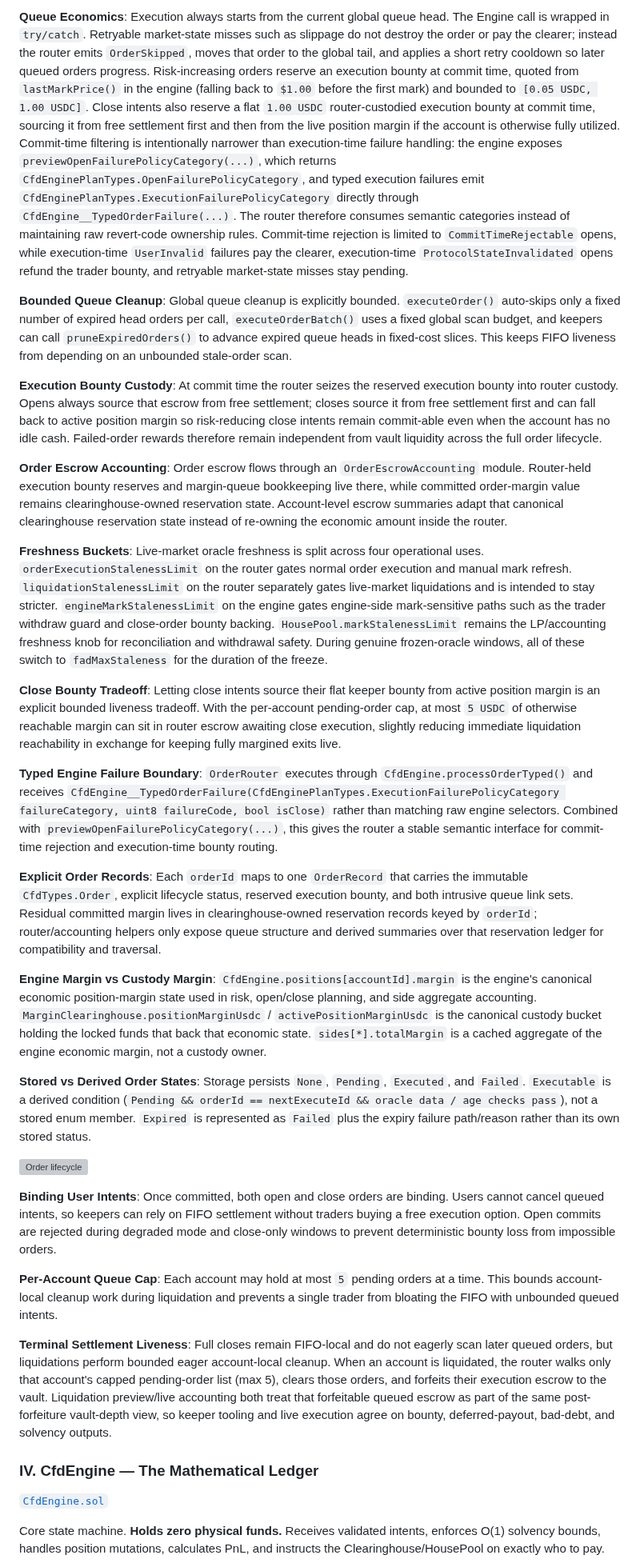
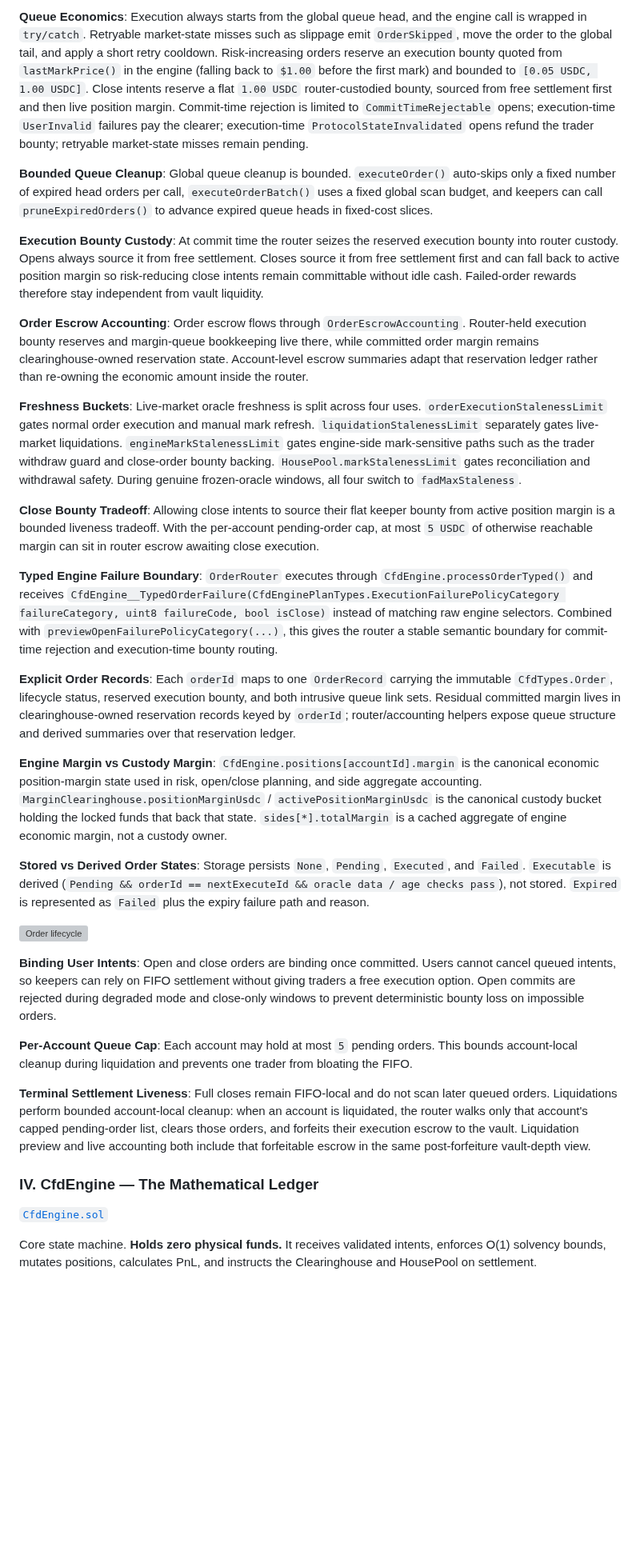
Before and after one commit to Plether-Fi/plether-core, a Markdown page: src/perps/README.md, the part around one of its changes. Shown at 80% size. Drawn GitHub-style; blank space fills up the shorter version; grey boxes are pictures that could not be loaded.

```diff
--- a/src/perps/README.md
+++ b/src/perps/README.md
@@ -77,35 +77,35 @@ Two-step asynchronous **Commit-Reveal** intent pipeline:
 
-**Queue Economics**: Execution always starts from the current global queue head. The Engine call is wrapped in `try/catch`. Retryable market-state misses such as slippage do not destroy the order or pay the clearer; instead the router emits `OrderSkipped`, moves that order to the global tail, and applies a short retry cooldown so later queued orders progress. Risk-increasing orders reserve an execution bounty at commit time, quoted from `lastMarkPrice()` in the engine (falling back to `$1.00` before the first mark) and bounded to `[0.05 USDC, 1.00 USDC]`. Close intents also reserve a flat `1.00 USDC` router-custodied execution bounty at commit time, sourcing it from free settlement first and then from the live position margin if the account is otherwise fully utilized. Commit-time filtering is intentionally narrower than execution-time failure handling: the engine exposes `previewOpenFailurePolicyCategory(...)`, which returns `CfdEnginePlanTypes.OpenFailurePolicyCategory`, and typed execution failures emit `CfdEnginePlanTypes.ExecutionFailurePolicyCategory` directly through `CfdEngine__TypedOrderFailure(...)`. The router therefore consumes semantic categories instead of maintaining raw revert-code ownership rules. Commit-time rejection is limited to `CommitTimeRejectable` opens, while execution-time `UserInvalid` failures pay the clearer, execution-time `ProtocolStateInvalidated` opens refund the trader bounty, and retryable market-state misses stay pending.
+**Queue Economics**: Execution always starts from the global queue head, and the engine call is wrapped in `try/catch`. Retryable market-state misses such as slippage emit `OrderSkipped`, move the order to the global tail, and apply a short retry cooldown. Risk-increasing orders reserve an execution bounty quoted from `lastMarkPrice()` in the engine (falling back to `$1.00` before the first mark) and bounded to `[0.05 USDC, 1.00 USDC]`. Close intents reserve a flat `1.00 USDC` router-custodied bounty, sourced from free settlement first and then live position margin. Commit-time rejection is limited to `CommitTimeRejectable` opens; execution-time `UserInvalid` failures pay the clearer; execution-time `ProtocolStateInvalidated` opens refund the trader bounty; retryable market-state misses remain pending.
 
-**Bounded Queue Cleanup**: Global queue cleanup is explicitly bounded. `executeOrder()` auto-skips only a fixed number of expired head orders per call, `executeOrderBatch()` uses a fixed global scan budget, and keepers can call `pruneExpiredOrders()` to advance expired queue heads in fixed-cost slices. This keeps FIFO liveness from depending on an unbounded stale-order scan.
+**Bounded Queue Cleanup**: Global queue cleanup is bounded. `executeOrder()` auto-skips only a fixed number of expired head orders per call, `executeOrderBatch()` uses a fixed global scan budget, and keepers can call `pruneExpiredOrders()` to advance expired queue heads in fixed-cost slices.
 
-**Execution Bounty Custody**: At commit time the router seizes the reserved execution bounty into router custody. Opens always source that escrow from free settlement; closes source it from free settlement first and can fall back to active position margin so risk-reducing close intents remain commit-able even when the account has no idle cash. Failed-order rewards therefore remain independent from vault liquidity across the full order lifecycle.
+**Execution Bounty Custody**: At commit time the router seizes the reserved execution bounty into router custody. Opens always source it from free settlement. Closes source it from free settlement first and can fall back to active position margin so risk-reducing close intents remain committable without idle cash. Failed-order rewards therefore stay independent from vault liquidity.
 
-**Order Escrow Accounting**: Order escrow flows through an `OrderEscrowAccounting` module. Router-held execution bounty reserves and margin-queue bookkeeping live there, while committed order-margin value remains clearinghouse-owned reservation state. Account-level escrow summaries adapt that canonical clearinghouse reservation state instead of re-owning the economic amount inside the router.
+**Order Escrow Accounting**: Order escrow flows through `OrderEscrowAccounting`. Router-held execution bounty reserves and margin-queue bookkeeping live there, while committed order margin remains clearinghouse-owned reservation state. Account-level escrow summaries adapt that reservation ledger rather than re-owning the economic amount inside the router.
 
-**Freshness Buckets**: Live-market oracle freshness is split across four operational uses. `orderExecutionStalenessLimit` on the router gates normal order execution and manual mark refresh. `liquidationStalenessLimit` on the router separately gates live-market liquidations and is intended to stay stricter. `engineMarkStalenessLimit` on the engine gates engine-side mark-sensitive paths such as the trader withdraw guard and close-order bounty backing. `HousePool.markStalenessLimit` remains the LP/accounting freshness knob for reconciliation and withdrawal safety. During genuine frozen-oracle windows, all of these switch to `fadMaxStaleness` for the duration of the freeze.
+**Freshness Buckets**: Live-market oracle freshness is split across four uses. `orderExecutionStalenessLimit` gates normal order execution and manual mark refresh. `liquidationStalenessLimit` separately gates live-market liquidations. `engineMarkStalenessLimit` gates engine-side mark-sensitive paths such as the trader withdraw guard and close-order bounty backing. `HousePool.markStalenessLimit` gates reconciliation and withdrawal safety. During genuine frozen-oracle windows, all four switch to `fadMaxStaleness`.
 
-**Close Bounty Tradeoff**: Letting close intents source their flat keeper bounty from active position margin is an explicit bounded liveness tradeoff. With the per-account pending-order cap, at most `5 USDC` of otherwise reachable margin can sit in router escrow awaiting close execution, slightly reducing immediate liquidation reachability in exchange for keeping fully margined exits live.
+**Close Bounty Tradeoff**: Allowing close intents to source their flat keeper bounty from active position margin is a bounded liveness tradeoff. With the per-account pending-order cap, at most `5 USDC` of otherwise reachable margin can sit in router escrow awaiting close execution.
 
-**Typed Engine Failure Boundary**: `OrderRouter` executes through `CfdEngine.processOrderTyped()` and receives `CfdEngine__TypedOrderFailure(CfdEnginePlanTypes.ExecutionFailurePolicyCategory failureCategory, uint8 failureCode, bool isClose)` rather than matching raw engine selectors. Combined with `previewOpenFailurePolicyCategory(...)`, this gives the router a stable semantic interface for commit-time rejection and execution-time bounty routing.
+**Typed Engine Failure Boundary**: `OrderRouter` executes through `CfdEngine.processOrderTyped()` and receives `CfdEngine__TypedOrderFailure(CfdEnginePlanTypes.ExecutionFailurePolicyCategory failureCategory, uint8 failureCode, bool isClose)` instead of matching raw engine selectors. Combined with `previewOpenFailurePolicyCategory(...)`, this gives the router a stable semantic boundary for commit-time rejection and execution-time bounty routing.
 
-**Explicit Order Records**: Each `orderId` maps to one `OrderRecord` that carries the immutable `CfdTypes.Order`, explicit lifecycle status, reserved execution bounty, and both intrusive queue link sets. Residual committed margin lives in clearinghouse-owned reservation records keyed by `orderId`; router/accounting helpers only expose queue structure and derived summaries over that reservation ledger for compatibility and traversal.
+**Explicit Order Records**: Each `orderId` maps to one `OrderRecord` carrying the immutable `CfdTypes.Order`, lifecycle status, reserved execution bounty, and both intrusive queue link sets. Residual committed margin lives in clearinghouse-owned reservation records keyed by `orderId`; router/accounting helpers expose queue structure and derived summaries over that reservation ledger.
 
-**Engine Margin vs Custody Margin**: `CfdEngine.positions[accountId].margin` is the engine's canonical economic position-margin state used in risk, open/close planning, and side aggregate accounting. `MarginClearinghouse.positionMarginUsdc` / `activePositionMarginUsdc` is the canonical custody bucket holding the locked funds that back that economic state. `sides[*].totalMargin` is a cached aggregate of the engine economic margin, not a custody owner.
+**Engine Margin vs Custody Margin**: `CfdEngine.positions[accountId].margin` is the canonical economic position-margin state used in risk, open/close planning, and side aggregate accounting. `MarginClearinghouse.positionMarginUsdc` / `activePositionMarginUsdc` is the canonical custody bucket holding the locked funds that back that state. `sides[*].totalMargin` is a cached aggregate of engine economic margin, not a custody owner.
 
-**Stored vs Derived Order States**: Storage persists `None`, `Pending`, `Executed`, and `Failed`. `Executable` is a derived condition (`Pending && orderId == nextExecuteId && oracle data / age checks pass`), not a stored enum member. `Expired` is represented as `Failed` plus the expiry failure path/reason rather than its own stored status.
+**Stored vs Derived Order States**: Storage persists `None`, `Pending`, `Executed`, and `Failed`. `Executable` is derived (`Pending && orderId == nextExecuteId && oracle data / age checks pass`), not stored. `Expired` is represented as `Failed` plus the expiry failure path and reason.
 
 ![Order lifecycle](../../assets/diagrams/perps-order-lifecycle.svg)
 
-**Binding User Intents**: Once committed, both open and close orders are binding. Users cannot cancel queued intents, so keepers can rely on FIFO settlement without traders buying a free execution option. Open commits are rejected during degraded mode and close-only windows to prevent deterministic bounty loss from impossible orders.
+**Binding User Intents**: Open and close orders are binding once committed. Users cannot cancel queued intents, so keepers can rely on FIFO settlement without giving traders a free execution option. Open commits are rejected during degraded mode and close-only windows to prevent deterministic bounty loss on impossible orders.
 
-**Per-Account Queue Cap**: Each account may hold at most `5` pending orders at a time. This bounds account-local cleanup work during liquidation and prevents a single trader from bloating the FIFO with unbounded queued intents.
+**Per-Account Queue Cap**: Each account may hold at most `5` pending orders. This bounds account-local cleanup during liquidation and prevents one trader from bloating the FIFO.
 
-**Terminal Settlement Liveness**: Full closes remain FIFO-local and do not eagerly scan later queued orders, but liquidations perform bounded eager account-local cleanup. When an account is liquidated, the router walks only that account's capped pending-order list (max 5), clears those orders, and forfeits their execution escrow to the vault. Liquidation preview/live accounting both treat that forfeitable queued escrow as part of the same post-forfeiture vault-depth view, so keeper tooling and live execution agree on bounty, deferred-payout, bad-debt, and solvency outputs.
+**Terminal Settlement Liveness**: Full closes remain FIFO-local and do not scan later queued orders. Liquidations perform bounded account-local cleanup: when an account is liquidated, the router walks only that account's capped pending-order list, clears those orders, and forfeits their execution escrow to the vault. Liquidation preview and live accounting both include that forfeitable escrow in the same post-forfeiture vault-depth view.
 
 ### IV. CfdEngine — The Mathematical Ledger
 
 [`CfdEngine.sol`](CfdEngine.sol)
 
-Core state machine. **Holds zero physical funds.** Receives validated intents, enforces O(1) solvency bounds, handles position mutations, calculates PnL, and instructs the Clearinghouse/HousePool on exactly who to pay.
+Core state machine. **Holds zero physical funds.** It receives validated intents, enforces O(1) solvency bounds, mutates positions, calculates PnL, and instructs the Clearinghouse and HousePool on settlement.
 
```
Also changed, not shown: other parts of src/perps/README.md (+60 -60 lines), src/perps/ACCOUNTING_SPEC.md (+32 -32 lines), src/perps/INTERNAL_ARCHITECTURE_MAP.md (+17 -17 lines).
